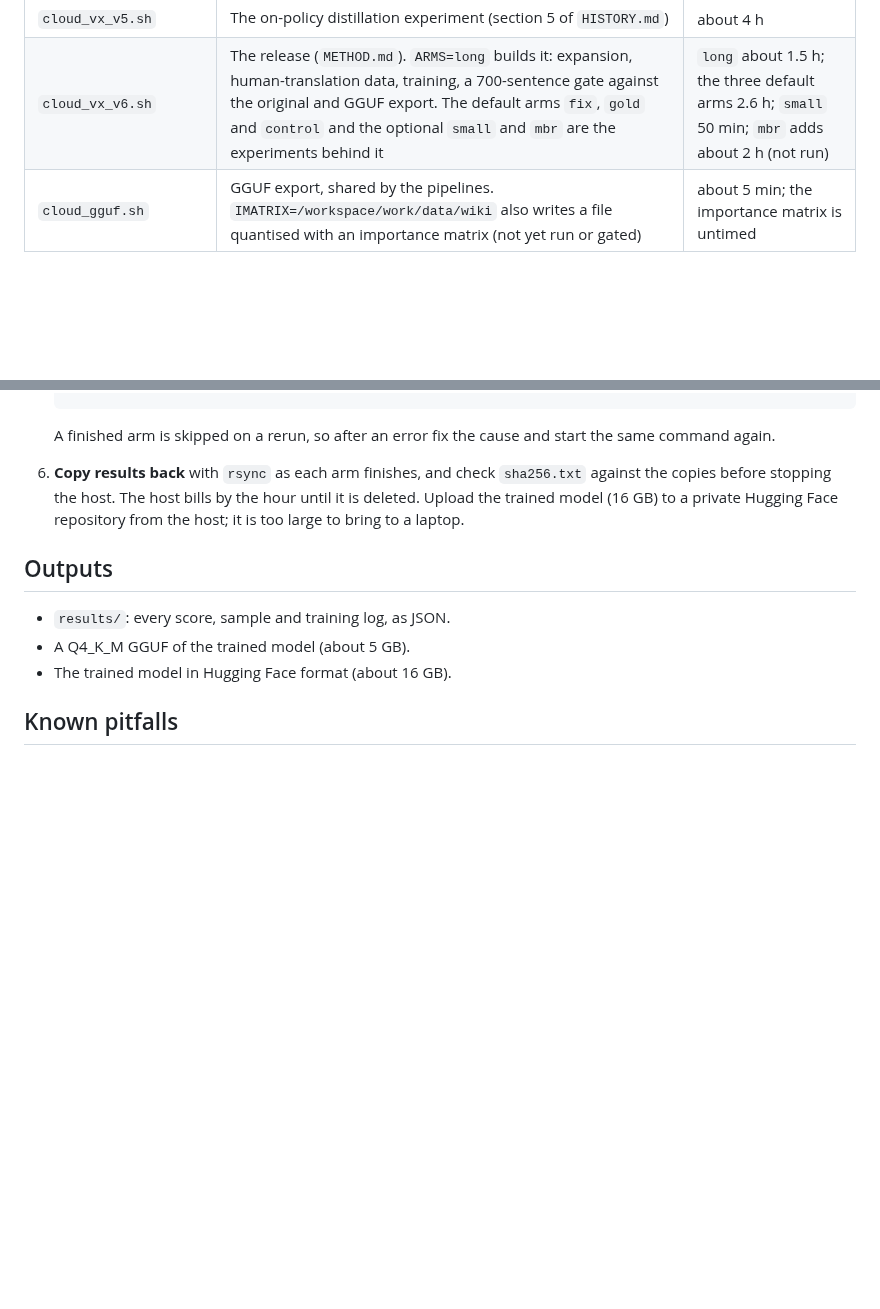
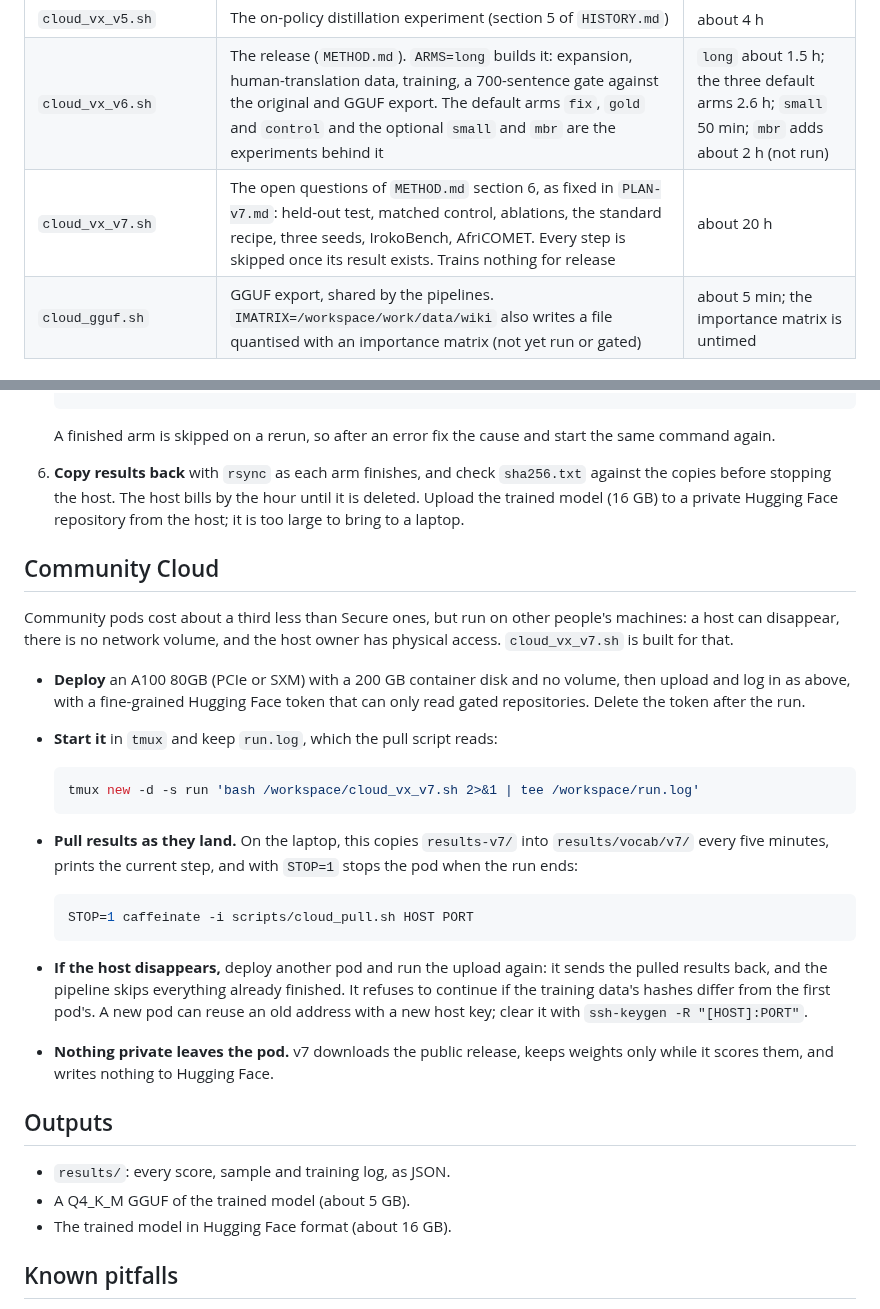
Before and after one commit to Adeniyikayodee/wazocore, a Markdown page: docs/cloud-vx.md, 2 parts joined by grey strips. GitHub-like rendering; blank space fills up the shorter version.

Commit message:
docs(cloud): run v7 on Community Cloud
Community pods cost about a third less but can vanish, keep no
volume and sit on someone else's machine. The runbook covers the
pull loop, resuming on a new pod and a read-only token.

````diff
--- a/docs/cloud-vx.md
+++ b/docs/cloud-vx.md
@@ -16,6 +16,7 @@ results under `/workspace/work/`.
 | `cloud_vx_validate.sh` | Retrains with a second seed and scores the original, the released model and the new run on NTREX-128 (500) and FLORES-200 (200) | about 2 h |
 | `cloud_vx_v5.sh` | The on-policy distillation experiment (section 5 of `HISTORY.md`) | about 4 h |
 | `cloud_vx_v6.sh` | The release (`METHOD.md`). `ARMS=long` builds it: expansion, human-translation data, training, a 700-sentence gate against the original and GGUF export. The default arms `fix`, `gold` and `control` and the optional `small` and `mbr` are the experiments behind it | `long` about 1.5 h; the three default arms 2.6 h; `small` 50 min; `mbr` adds about 2 h (not run) |
+| `cloud_vx_v7.sh` | The open questions of `METHOD.md` section 6, as fixed in `PLAN-v7.md`: held-out test, matched control, ablations, the standard recipe, three seeds, IrokoBench, AfriCOMET. Every step is skipped once its result exists. Trains nothing for release | about 20 h |
 | `cloud_gguf.sh` | GGUF export, shared by the pipelines. `IMATRIX=/workspace/work/data/wiki` also writes a file quantised with an importance matrix (not yet run or gated) | about 5 min; the importance matrix is untimed |
 
 ## Run it
@@ -59,6 +60,37 @@ results under `/workspace/work/`.
    the hour until it is deleted. Upload the trained model (16 GB) to a private
    Hugging Face repository from the host; it is too large to bring to a laptop.
 
+## Community Cloud
+
+Community pods cost about a third less than Secure ones, but run on other
+people's machines: a host can disappear, there is no network volume, and the
+host owner has physical access. `cloud_vx_v7.sh` is built for that.
+
+- **Deploy** an A100 80GB (PCIe or SXM) with a 200 GB container disk and no
+  volume, then upload and log in as above, with a fine-grained Hugging Face
+  token that can only read gated repositories. Delete the token after the run.
+- **Start it** in `tmux` and keep `run.log`, which the pull script reads:
+
+  ```sh
+  tmux new -d -s run 'bash /workspace/cloud_vx_v7.sh 2>&1 | tee /workspace/run.log'
+  ```
+
+- **Pull results as they land.** On the laptop, this copies
+  `results-v7/` into `results/vocab/v7/` every five minutes, prints the
+  current step, and with `STOP=1` stops the pod when the run ends:
+
+  ```sh
+  STOP=1 caffeinate -i scripts/cloud_pull.sh HOST PORT
+  ```
+
+- **If the host disappears,** deploy another pod and run the upload again: it
+  sends the pulled results back, and the pipeline skips everything already
+  finished. It refuses to continue if the training data's hashes differ from
+  the first pod's. A new pod can reuse an old address with a new host key;
+  clear it with `ssh-keygen -R "[HOST]:PORT"`.
+- **Nothing private leaves the pod.** v7 downloads the public release, keeps
+  weights only while it scores them, and writes nothing to Hugging Face.
+
 ## Outputs
 
 - `results/`: every score, sample and training log, as JSON.
````
